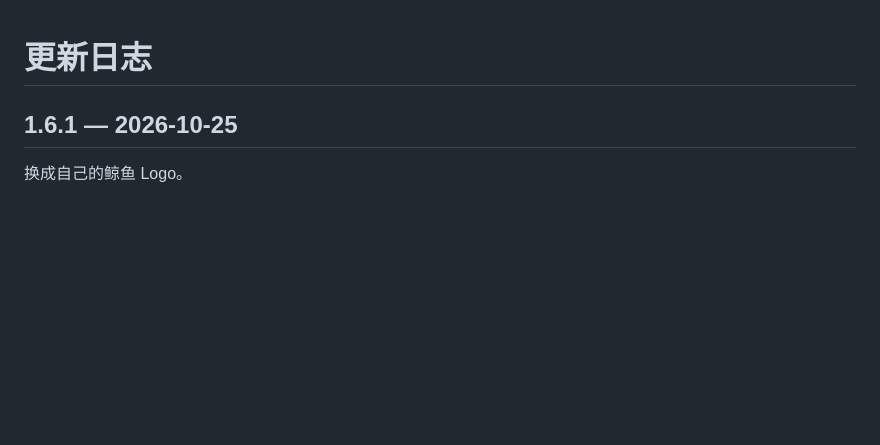
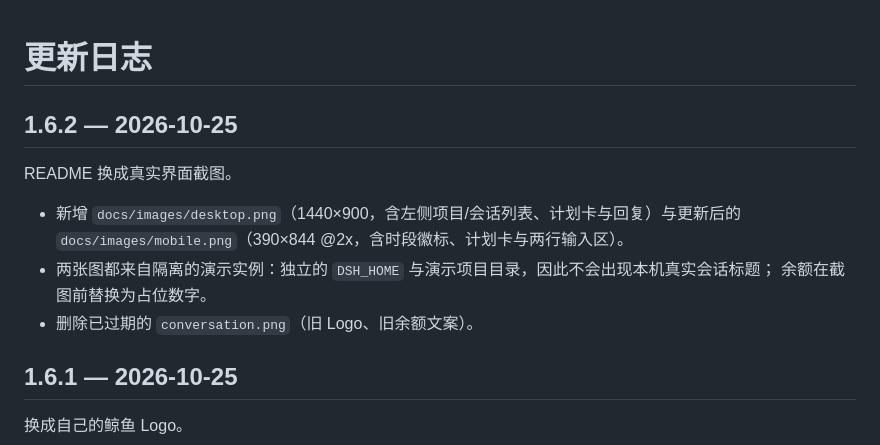
Before and after one commit to dizzynote-cell/deepseek-remote-bridge, a Markdown page: CHANGELOG.md, the part around the change. Rendered like a GitHub page; blank space fills up the shorter version.

```diff
--- a/CHANGELOG.md
+++ b/CHANGELOG.md
@@ -1,4 +1,14 @@
 # 更新日志
+
+## 1.6.2 — 2026-10-25
+
+README 换成真实界面截图。
+
+- 新增 `docs/images/desktop.png`（1440×900，含左侧项目/会话列表、计划卡与回复）与更新后的
+  `docs/images/mobile.png`（390×844 @2x，含时段徽标、计划卡与两行输入区）。
+- 两张图都来自隔离的演示实例：独立的 `DSH_HOME` 与演示项目目录，因此不会出现本机真实会话标题；
+  余额在截图前替换为占位数字。
+- 删除已过期的 `conversation.png`（旧 Logo、旧余额文案）。
 
 ## 1.6.1 — 2026-10-25
 
```
Also changed, not shown: README.md (+4 -2 lines), docs/images/conversation.png (deleted), docs/images/desktop.png (added), docs/images/mobile.png, 1 other file.
